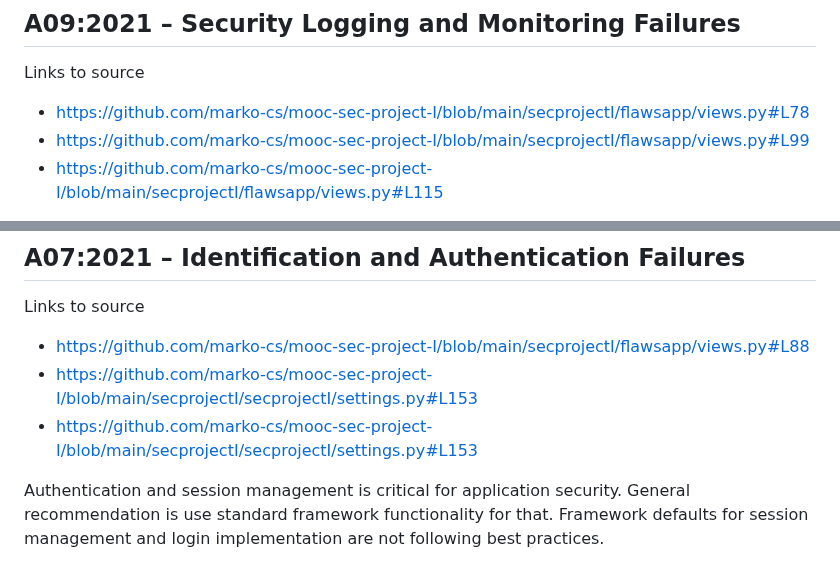
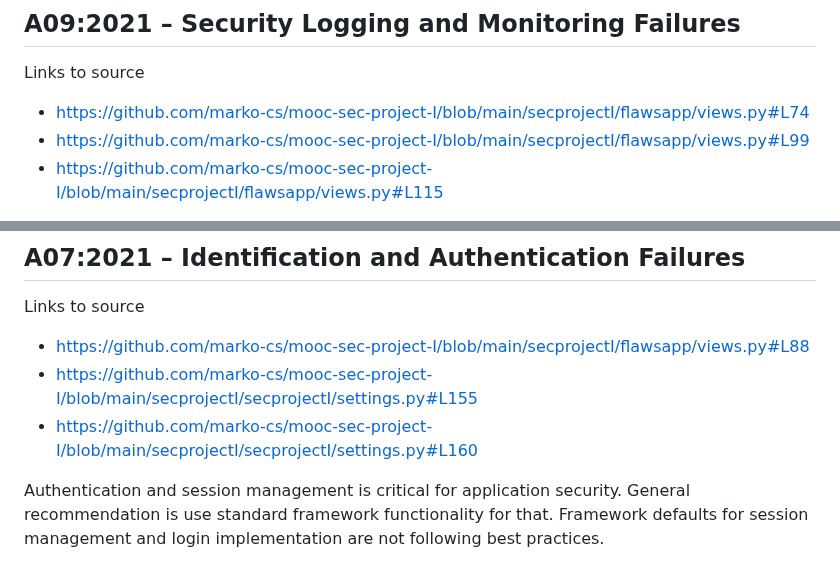
Before and after one commit to marko-cs/mooc-sec-project-I, a Markdown page: README.md, 2 parts joined by grey strips. GitHub-like rendering.

Commit message:
Links checked

```diff
--- a/README.md
+++ b/README.md
@@ -69,7 +69,7 @@ With broken access control user can view or manipulate data which is not owned o
 ## A09:2021 – Security Logging and Monitoring Failures
 
 Links to source
-- https://github.com/marko-cs/mooc-sec-project-I/blob/main/secprojectI/flawsapp/views.py#L78
+- https://github.com/marko-cs/mooc-sec-project-I/blob/main/secprojectI/flawsapp/views.py#L74
 - https://github.com/marko-cs/mooc-sec-project-I/blob/main/secprojectI/flawsapp/views.py#L99
 - https://github.com/marko-cs/mooc-sec-project-I/blob/main/secprojectI/flawsapp/views.py#L115
 
@@ -104,8 +104,8 @@ This application do not use Django framework features to prevent SQL injection.
 
 Links to source
 - https://github.com/marko-cs/mooc-sec-project-I/blob/main/secprojectI/flawsapp/views.py#L88
-- https://github.com/marko-cs/mooc-sec-project-I/blob/main/secprojectI/secprojectI/settings.py#L153
-- https://github.com/marko-cs/mooc-sec-project-I/blob/main/secprojectI/secprojectI/settings.py#L153
+- https://github.com/marko-cs/mooc-sec-project-I/blob/main/secprojectI/secprojectI/settings.py#L155
+- https://github.com/marko-cs/mooc-sec-project-I/blob/main/secprojectI/secprojectI/settings.py#L160
 
 Authentication and session management is critical for application security. General recommendation is use standard framework functionality for that. Framework defaults for session management and login implementation are not following best practices.
 
```
Also changed, not shown: other parts of README.md (+1 -1 lines).
